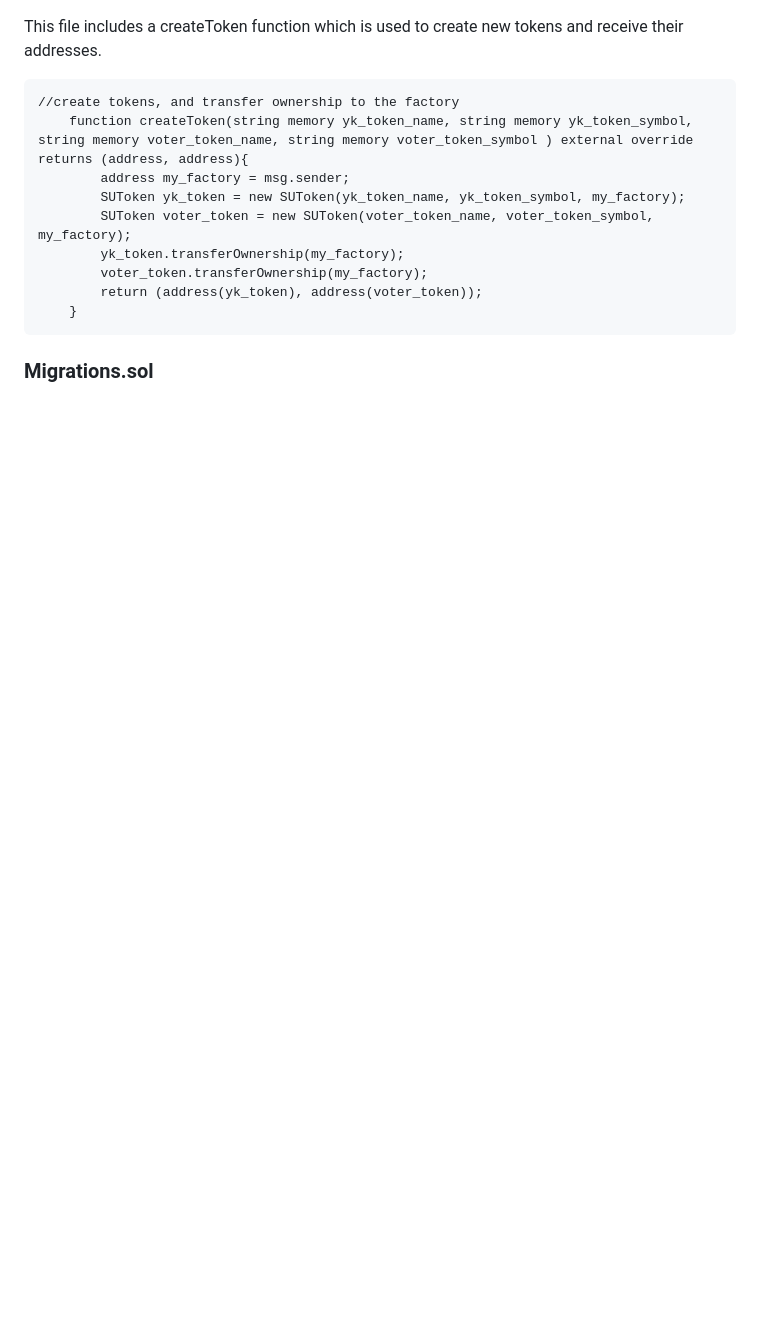
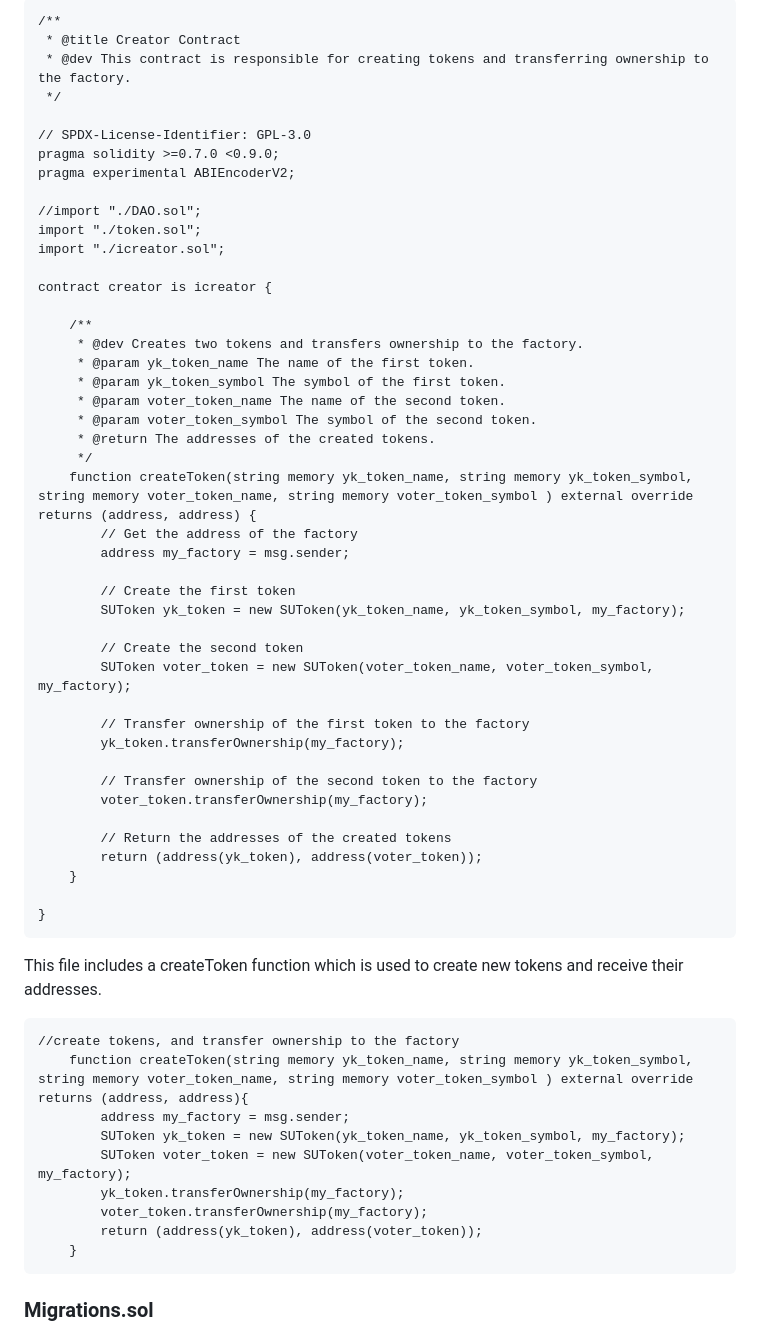
Before and after one commit to erdogduemir/erdogduemir.github.io, a Markdown page: sugovern/Developer Documentation.md, the part around one of its changes. GitHub-like rendering; blank space fills up the shorter version.

````diff
--- a/sugovern/Developer Documentation.md
+++ b/sugovern/Developer Documentation.md
@@ -43,3 +59,49 @@ In dao.js and index.js, the address of daoFactory should be typed in the stateme
+```
+/**
+ * @title Creator Contract
+ * @dev This contract is responsible for creating tokens and transferring ownership to the factory.
+ */
+
+// SPDX-License-Identifier: GPL-3.0
+pragma solidity >=0.7.0 <0.9.0;
+pragma experimental ABIEncoderV2;
+
+//import "./DAO.sol";
+import "./token.sol";
+import "./icreator.sol";
+
+contract creator is icreator {
+
+    /**
+     * @dev Creates two tokens and transfers ownership to the factory.
+     * @param yk_token_name The name of the first token.
+     * @param yk_token_symbol The symbol of the first token.
+     * @param voter_token_name The name of the second token.
+     * @param voter_token_symbol The symbol of the second token.
+     * @return The addresses of the created tokens.
+     */
+    function createToken(string memory yk_token_name, string memory yk_token_symbol, string memory voter_token_name, string memory voter_token_symbol ) external override returns (address, address) {
+        // Get the address of the factory
+        address my_factory = msg.sender;
+
+        // Create the first token
+        SUToken yk_token = new SUToken(yk_token_name, yk_token_symbol, my_factory);
+
+        // Create the second token
+        SUToken voter_token = new SUToken(voter_token_name, voter_token_symbol, my_factory);
+
+        // Transfer ownership of the first token to the factory
+        yk_token.transferOwnership(my_factory);
+
+        // Transfer ownership of the second token to the factory
+        voter_token.transferOwnership(my_factory);
+
+        // Return the addresses of the created tokens
+        return (address(yk_token), address(voter_token));
+    }
+
+}
+```
 
 This file includes a createToken function which is used to create new tokens and receive their addresses.
 
````
Also changed, not shown: other parts of sugovern/Developer Documentation.md (+16 -0 lines).
